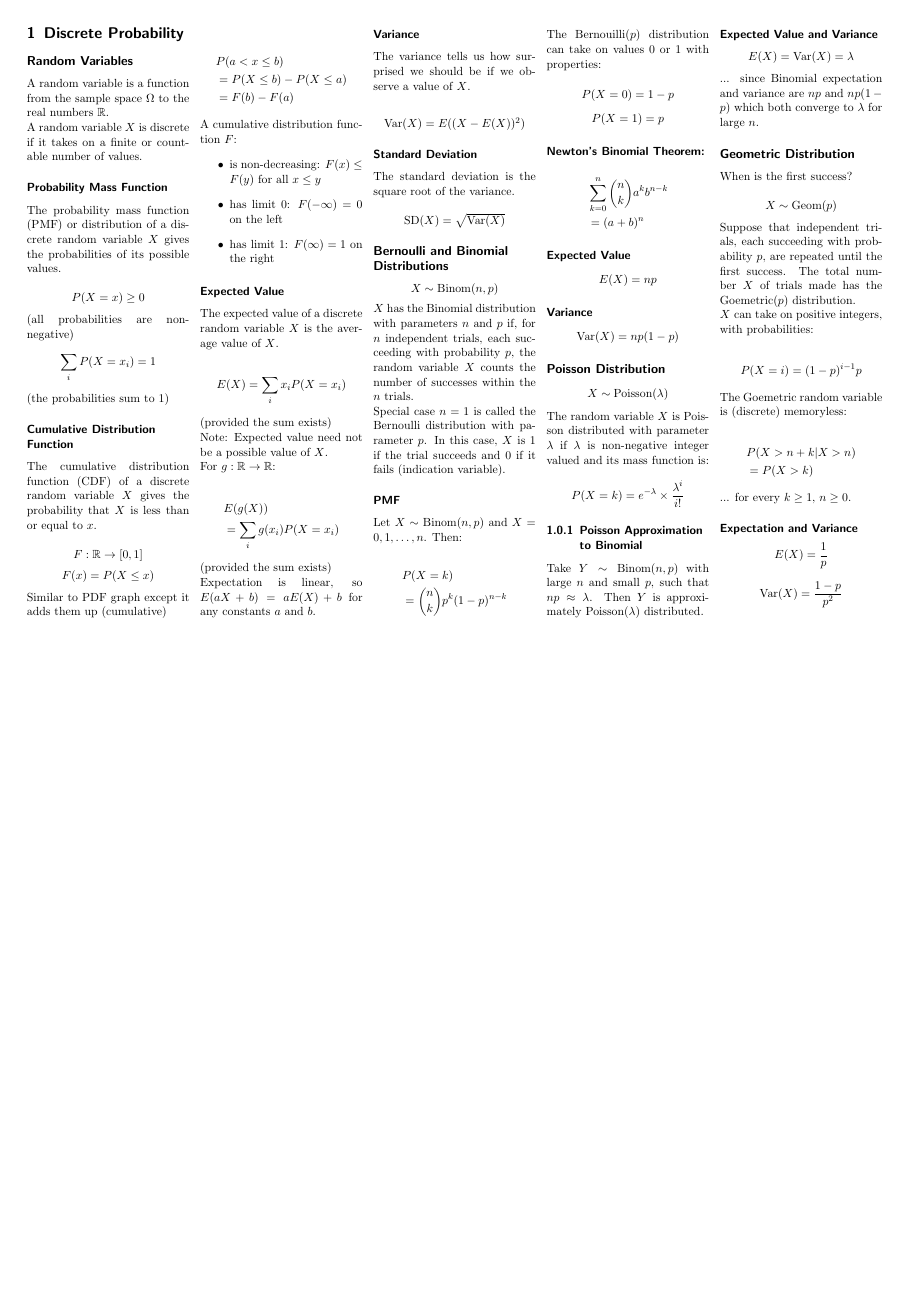
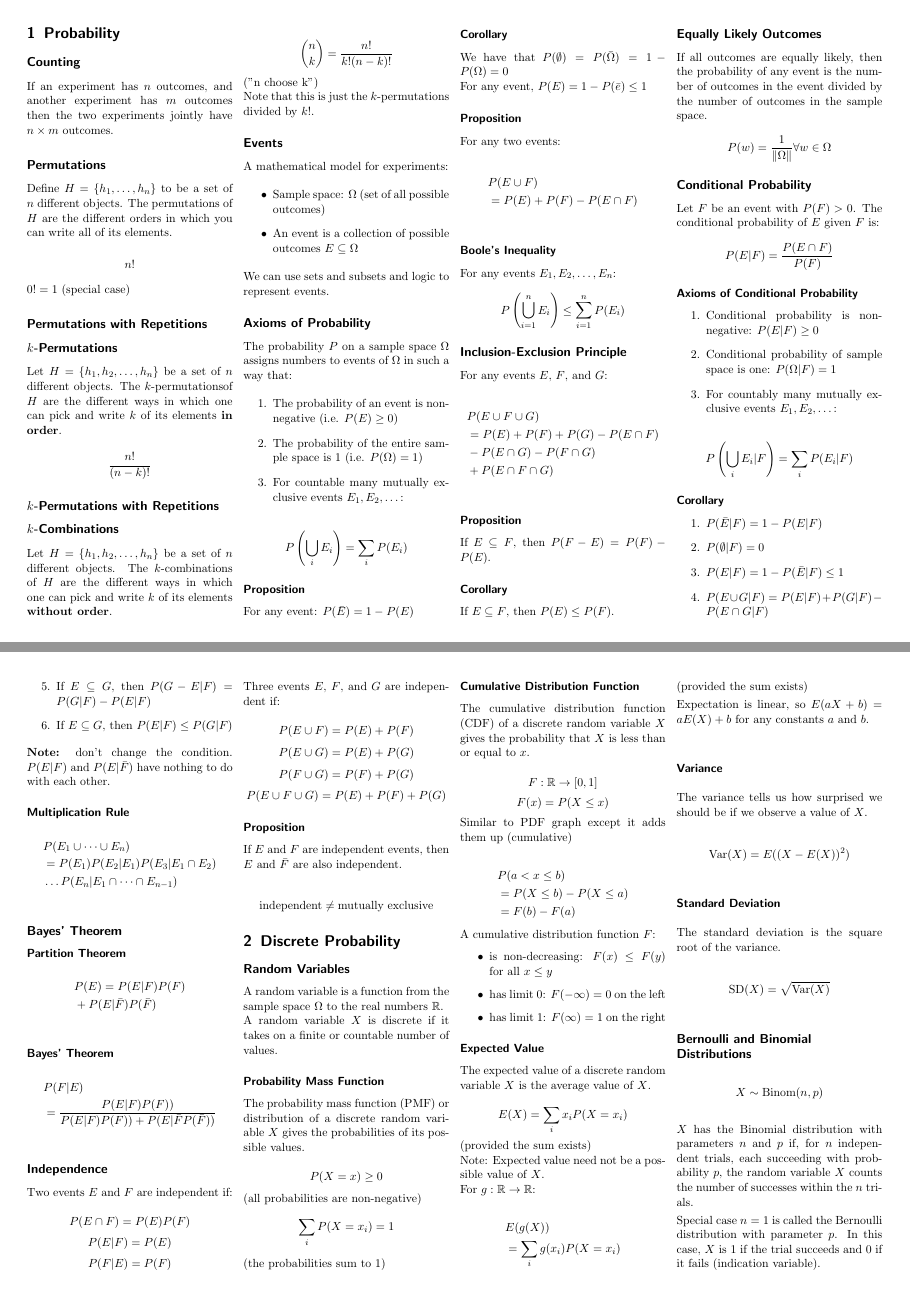
Before and after one commit to davidbeechey/dmp-notes, a LaTeX document (dmp.tex, which reads sections/probability.tex): the whole page before the commit and pages 1 and 2 of 3 after it, the two joined at a grey line, the shorter picture padded with empty space. Compiled offline with pdfLaTeX.

Commit message:
✏️ Start new sections

```diff
--- a/dmp.tex
+++ b/dmp.tex
@@ -34,4 +34,3 @@ pdfkeywords={Random Software, Cheatsheet}
 
 \begin{document}
 
-\begin{multicols*}{5}
--- /dev/null
+++ b/sections/probability.tex
@@ -0,0 +1,185 @@
+\section{Probability}
+
+\subsection*{Counting}
+
+If an experiment has $n$ outcomes, and another experiment has $m$ outcomes then the two experiments jointly have $n\times m$ outcomes.
+
+\subsection*{Permutations}
+
+Define $H = \left\{h_1, \dots, h_n\right\}$ to be a set of $n$ different objects. The permutations of $H$ are the different orders in which you can write all of its elements.
+
+$$ n! $$
+
+$ 0! = 1 $ (special case)
+
+\subsection*{Permutations with Repetitions}
+
+
+
+\subsection*{$k$-Permutations}
+
+Let $H = \left\{h_1, h_2, \dots, h_n\right\}$ be a set of $n$ different objects. The $k$-permutationsof $H$ are the different ways in which one can pick and write $k$ of its elements \textbf{in order}.
+
+$$ \frac{n!}{(n-k)!} $$
+
+
+\subsection*{$k$-Permutations with Repetitions}
+
+
+
+\subsection*{$k$-Combinations}
+
+Let $H = \left\{h_1, h_2, \dots, h_n\right\}$ be a set of $n$ different objects. The $k$-combinations of $H$ are the different ways in which one can pick and write $k$ of its elements \textbf{without order}.
+
+$$ \binom{n}{k} = \frac{n!}{k!(n-k)!} $$
+
+("n choose k")
+
+Note that this is just the $k$-permutations divided by $k!$.
+
+\subsection*{Events}
+
+A mathematical model for experiments:
+
+\begin{itemize}
+    \item Sample space: $\Omega$ (set of all possible outcomes)
+    \item An event is a collection of possible outcomes $E \subseteq \Omega$
+\end{itemize}
+
+We can use sets and subsets and logic to represent events.
+
+\subsection*{Axioms of Probability}
+
+The probability $P$ on a sample space $\Omega$ assigns numbers to events of $\Omega$ in such a way that:
+
+\begin{enumerate}
+    \item The probability of an event is non-negative (i.e. $P(E) \geq 0$)
+    \item The probability of the entire sample space is 1 (i.e. $P(\Omega) = 1$)
+    \item For countable many mutually exclusive events $E_1, E_2, \dots$:
+\end{enumerate}
+
+$$ P\left(\bigcup_{i} E_i\right) = \sum_{i} P(E_i) $$
+
+\subsubsection*{Proposition}
+
+For any event: $P(\bar{E}) = 1 - P(E)$
+
+\subsubsection*{Corollary}
+
+We have that $P(\emptyset) = P(\bar{\Omega}) = 1 - P(\Omega) = 0$
+
+For any event, $P(E) = 1 - P(\bar{e}) \leq 1$
+
+\subsubsection*{Proposition}
+
+For any two events:
+
+\begin{align*}
+     & P(E \cup F)                 \\
+     & = P(E) + P(F) - P(E \cap F) \\
+\end{align*}
+
+\subsubsection*{Boole's Inequality}
+
+For any events $E_1, E_2, \dots, E_n$:
+
+$$ P\left(\bigcup_{i=1}^{n} E_i\right) \leq \sum_{i=1}^{n} P(E_i) $$
+
+\subsection*{Inclusion-Exclusion Principle}
+
+For any events $E$, $F$, and $G$:
+
+\begin{align*}
+     & P(E \cup F \cup G)                 \\
+     & = P(E) + P(F) + P(G) - P(E \cap F) \\
+     & - P(E \cap G) - P(F \cap G)        \\
+     & + P(E \cap F \cap G)               \\
+\end{align*}
+
+\subsubsection*{Proposition}
+
+If $E \subseteq F$, then $P(F-E) = P(F) - P(E)$.
+
+\subsubsection*{Corollary}
+
+If $E \subseteq F$, then $P(E) \leq P(F)$.
+
+\subsection*{Equally Likely Outcomes}
+
+If all outcomes are equally likely, then the probability of any event is the number of outcomes in the event divided by the number of outcomes in the sample space.
+
+$$ P(w) = \frac{1}{\|\Omega\|} \forall w \in \Omega $$
+
+\subsection*{Conditional Probability}
+
+Let $F$ be an event with $P(F) > 0$. The conditional probability of $E$ given $F$ is:
+
+$$ P(E|F) = \frac{P(E \cap F)}{P(F)} $$
+
+\subsubsection*{Axioms of Conditional Probability}
+
+\begin{enumerate}
+    \item Conditional probability is non-negative: $P(E|F) \geq 0$
+    \item Conditional probability of sample space is one: $P(\Omega|F) = 1$
+    \item For countably many mutually exclusive events $E_1, E_2, \dots$:
+\end{enumerate}
+
+$$ P\left(\bigcup_{i} E_i|F\right) = \sum_{i} P(E_i|F) $$
+
+\subsubsection*{Corollary}
+
+\begin{enumerate}
+    \item $P(\bar{E}|F) = 1 - P(E|F)$
+    \item $P(\emptyset|F) = 0$
+    \item $P(E|F) = 1 - P(\bar{E}|F) \leq 1$
+    \item $P(E \cup G|F) = P(E|F) + P(G|F) - P(E \cap G|F)$
+    \item If $E \subseteq G$, then $P(G-E|F)=P(G|F)-P(E|F)$
+    \item If $E \subseteq G$, then $P(E|F) \leq P(G|F)$
+\end{enumerate}
+
+\textbf{Note:} don't change the condition. $P(E|F)$ and $P(E|\bar{F})$ have nothing to do with each other.
+
+\subsubsection*{Multiplication Rule}
+
+\begin{align*}
+     & P(E_1 \cup \dots \cup E_n)               \\
+     & = P(E_1)P(E_2|E_1)P(E_3|E_1 \cap E_2)    \\
+     & \dots P(E_n|E_1 \cap \dots \cap E_{n-1}) \\
+\end{align*}
+
+\subsection*{Bayes' Theorem}
+
+\subsubsection*{Partition Theorem}
+
+\begin{align*}
+     & P(E) = P(E|F)P(F)        \\
+     & + P(E|\bar{F})P(\bar{F}) \\
+\end{align*}
+
+\subsubsection*{Bayes' Theorem}
+
+\begin{align*}
+     & P(F|E)                                                     \\
+     & = \frac{P(E|F)P(F))}{P(E|F)P(F)) + P(E|\bar{F}P(\bar{F}))} \\
+\end{align*}
+
+\subsection*{Independence}
+
+Two events $E$ and $F$ are independent if:
+
+$$ P(E \cap F) = P(E)P(F) $$
+$$ P(E|F) = P(E) $$
+$$ P(F|E) = P(F) $$
+
+Three events $E$, $F$, and $G$ are independent if:
+
+$$ P(E \cup F) = P(E) + P(F) $$
+$$ P(E \cup G) = P(E) + P(G) $$
+$$ P(F \cup G) = P(F) + P(G) $$
+$$ P(E \cup F \cup G) = P(E) + P(F) + P(G) $$
+
+\subsubsection*{Proposition}
+
+If $E$ and $F$ are independent events, then $E$ and $\bar{F}$ are also independent.
+
+$$ \text{independent} \neq \text{mutually exclusive} $$
```
Also changed, not shown: sections/continuous_probability.tex (added, +48 -0 lines), sections/discrete_probability.tex (+1 -1 lines), dmp.pdf, dmp.tex (3 more changed lines).
